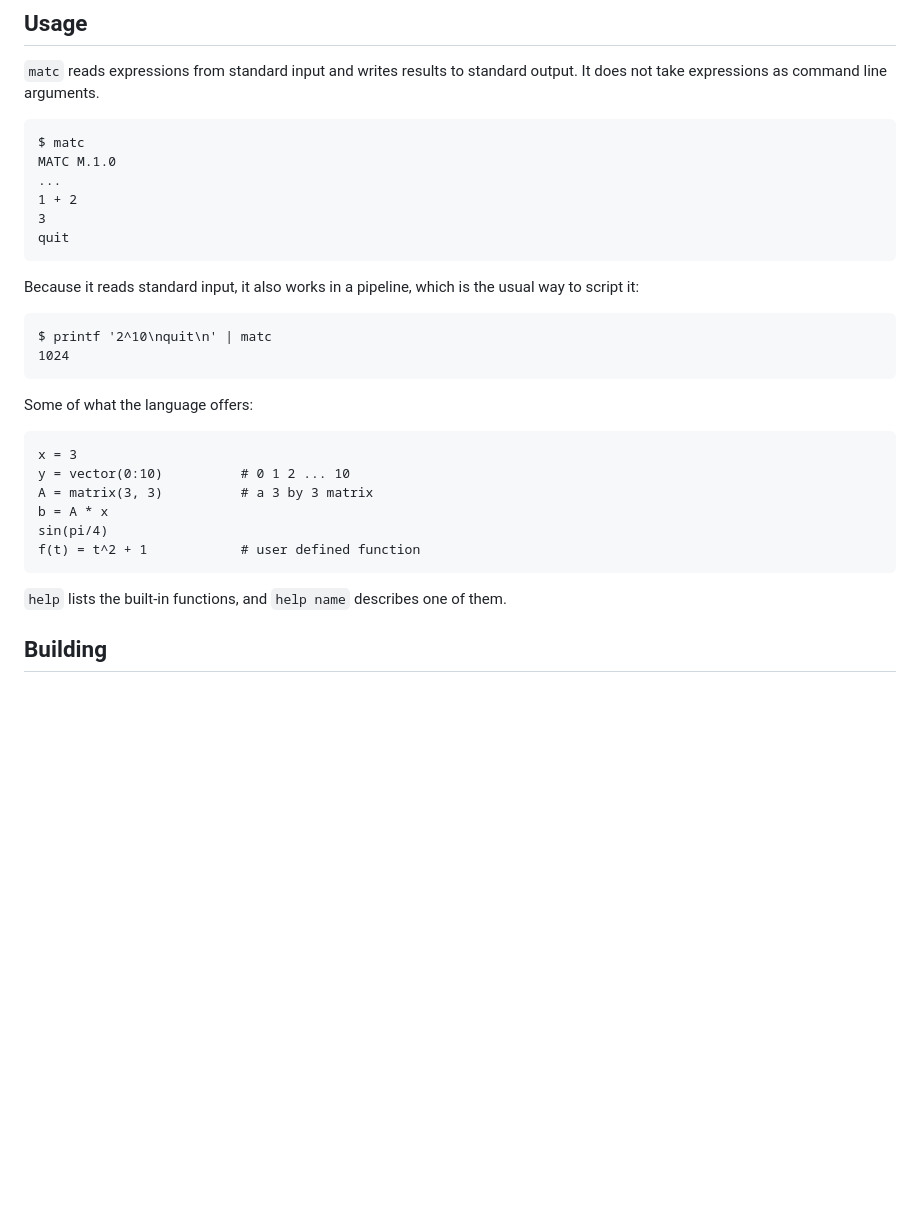
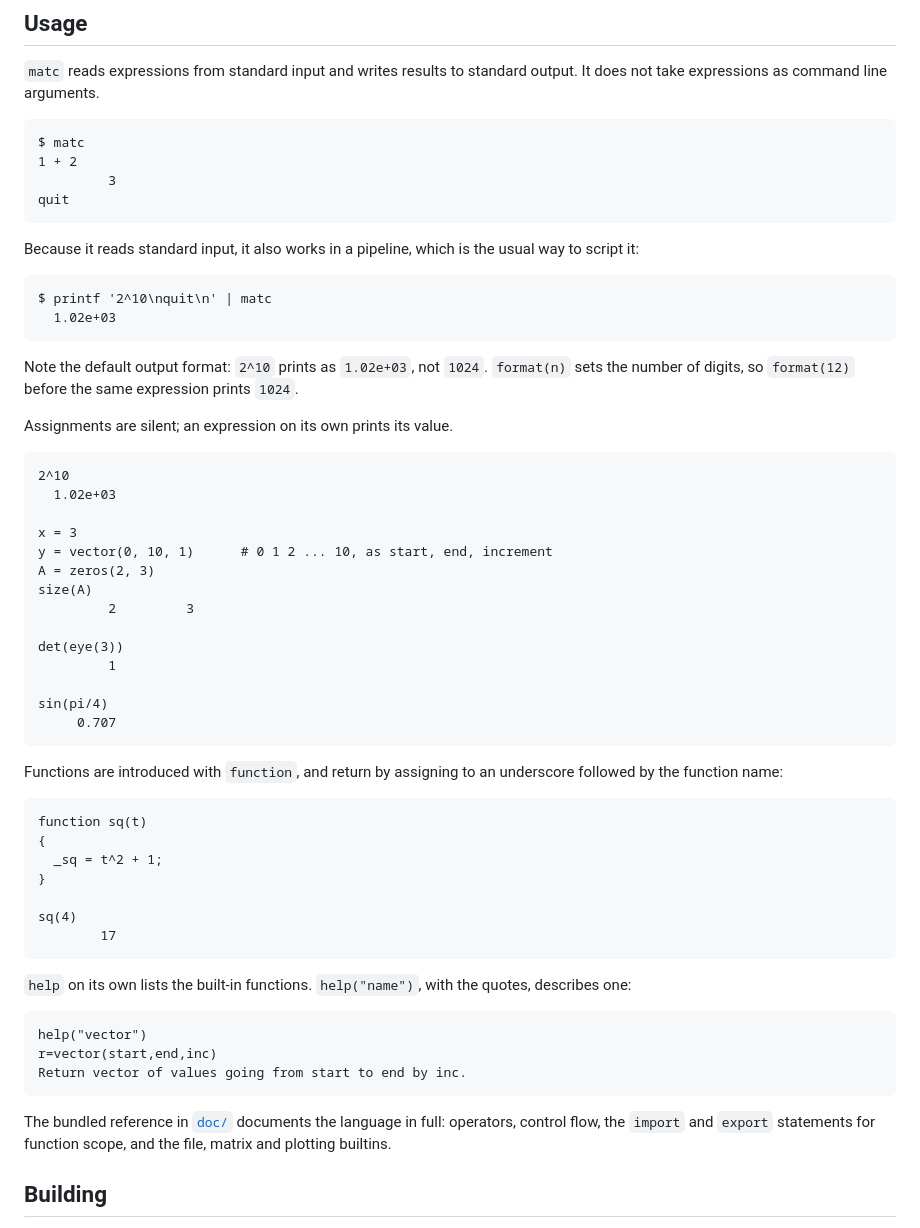
Before and after one commit to AltElmer/matc, a Markdown page: README.md, the part around the change. Rendered like a GitHub page; blank space fills up the shorter version.

Commit message:
README: use examples that actually run
Every language example in the README was invented rather than tried, and
three of them were wrong:

  y = vector(0:10)     vector takes (start, end, inc), not a range
  A = matrix(3, 3)     there is no matrix builtin; it is zeros(n,m)
  f(t) = t^2 + 1       functions are declared with the function statement
                       and return by assigning to _name

"help name" was wrong too: the form is help("name") with quotes, otherwise
the argument is evaluated as an expression. And the pipeline example claimed
2^10 prints 1024, when the default format prints 1.02e+03; format(12) is
what makes it print 1024.

Replace them with examples taken from the bundled reference in doc/ and run
through the binary first. The section now shows that assignments are silent,
the real function syntax, and the output as it actually appears.

````diff
--- a/README.md
+++ b/README.md
@@ -20,10 +20,8 @@ There is no single binary that runs everywhere. Native code is built per operati
 
 ```
 $ matc
-MATC M.1.0
-...
 1 + 2
-3
+         3
 quit
 ```
 
@@ -31,21 +29,51 @@ Because it reads standard input, it also works in a pipeline, which is the usual
 
 ```
 $ printf '2^10\nquit\n' | matc
-1024
+  1.02e+03
 ```
 
-Some of what the language offers:
+Note the default output format: `2^10` prints as `1.02e+03`, not `1024`. `format(n)` sets the number of digits, so `format(12)` before the same expression prints `1024`.
+
+Assignments are silent; an expression on its own prints its value.
 
 ```
+2^10
+  1.02e+03
+
 x = 3
-y = vector(0:10)          # 0 1 2 ... 10
-A = matrix(3, 3)          # a 3 by 3 matrix
-b = A * x
+y = vector(0, 10, 1)      # 0 1 2 ... 10, as start, end, increment
+A = zeros(2, 3)
+size(A)
+         2         3
+
+det(eye(3))
+         1
+
 sin(pi/4)
-f(t) = t^2 + 1            # user defined function
+     0.707
 ```
 
-`help` lists the built-in functions, and `help name` describes one of them.
+Functions are introduced with `function`, and return by assigning to an underscore followed by the function name:
+
+```
+function sq(t)
+{
+  _sq = t^2 + 1;
+}
+
+sq(4)
+        17
+```
+
+`help` on its own lists the built-in functions. `help("name")`, with the quotes, describes one:
+
+```
+help("vector")
+r=vector(start,end,inc)
+Return vector of values going from start to end by inc.
+```
+
+The bundled reference in [`doc/`](doc/) documents the language in full: operators, control flow, the `import` and `export` statements for function scope, and the file, matrix and plotting builtins.
 
 ## Building
 
````
